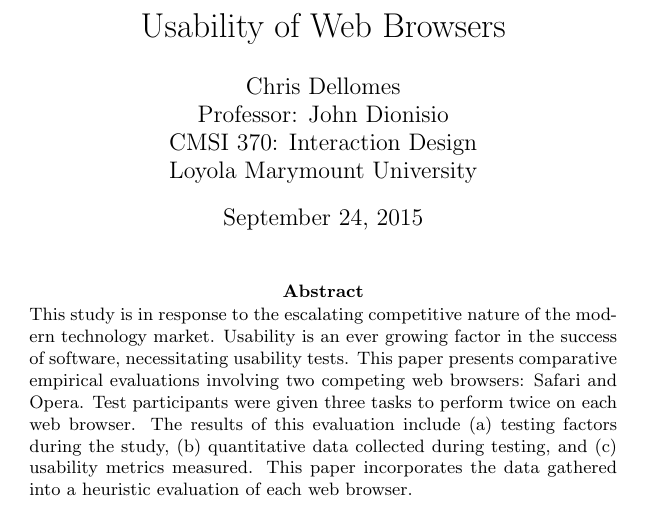
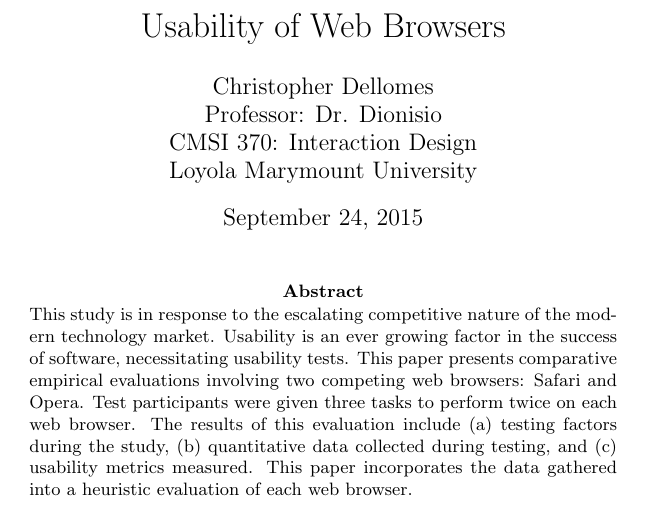
Before and after one commit to cjdellomes/cmsi370, a LaTeX paper (usability-study/usability-study.tex): part of page 1 of 15, cut so that both start at the same text. Compiled offline with pdfLaTeX.

Commit message:
Final Touches

```diff
--- a/usability-study/usability-study.tex
+++ b/usability-study/usability-study.tex
@@ -5,8 +5,8 @@
 \usepackage{pgfplots}
 \begin{document}
 \title{Usability of Web Browsers}
-\author{Chris Dellomes\\
-Professor: John Dionisio\\
+\author{Christopher Dellomes\\
+Professor: Dr. Dionisio\\
 CMSI 370: Interaction Design\\
 	Loyola Marymount University}
 
```
